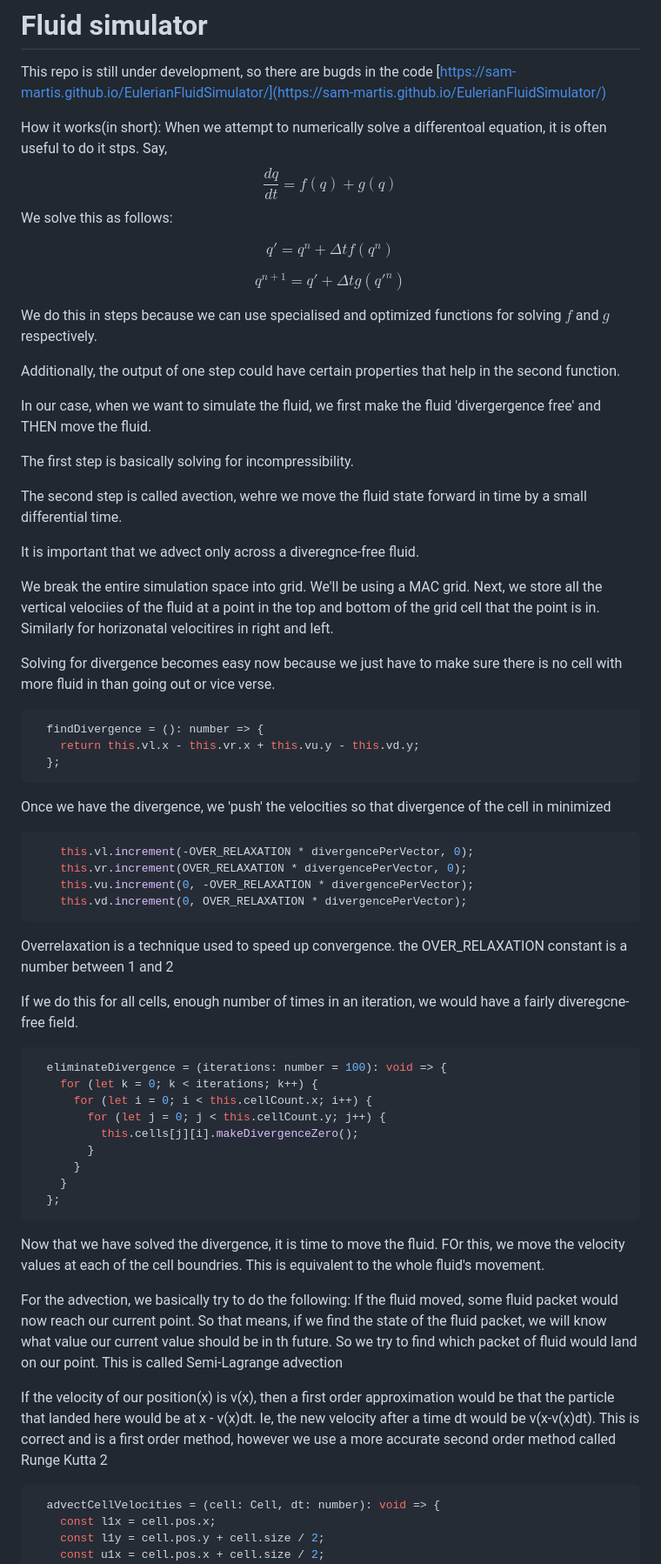
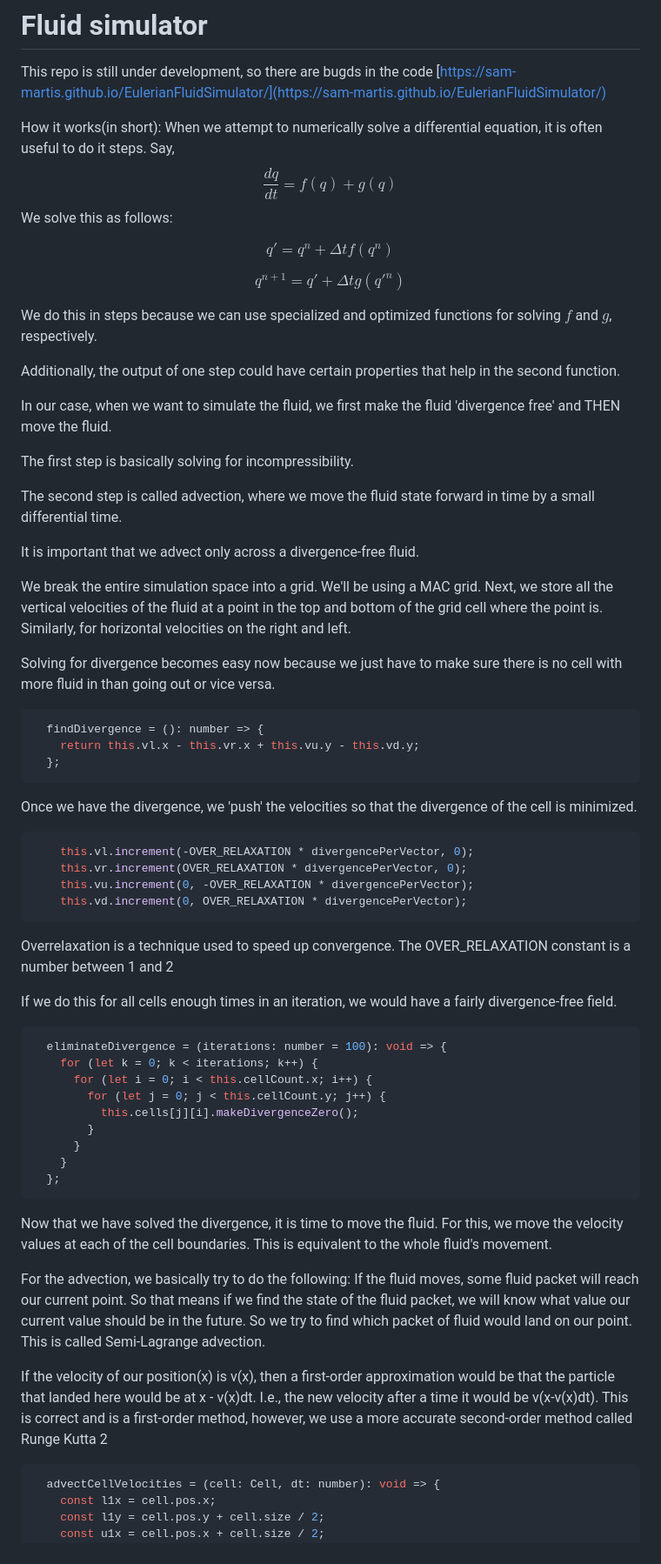
Before and after one commit to Sam-MARTis/EulerianFluidSimulator, a Markdown page: README.md, the part around the change printed below. Shown: that part at 87% size. GitHub-like rendering.

Commit message:
fixed typos in README

````diff
--- a/README.md
+++ b/README.md
@@ -5,7 +5,7 @@ This repo is still under development, so there are bugds in the code
 
 
 How it works(in short):
-When we attempt to numerically solve a differentoal equation, it is often useful to do it stps.
+When we attempt to numerically solve a differential equation, it is often useful to do it steps.
 Say,
 $$\frac{dq}{dt} = f(q)+g(q)$$
 We solve this as follows:
@@ -15,27 +15,27 @@ $$q' = q^n + \Delta t f(q^n)$$
 $$q^{n+1} = q' + \Delta t g({q'}^n)$$
 
 
-We do this in steps because we can use specialised and optimized functions for solving $f$ and $g$ respectively.
+We do this in steps because we can use specialized and optimized functions for solving $f$ and $g$, respectively.
 
 Additionally, the output of one step could have certain properties that help in the second function.
 
 
-In our case, when we want to simulate the fluid, we first make the fluid 'divergergence free' and THEN move the fluid.
+In our case, when we want to simulate the fluid, we first make the fluid 'divergence free' and THEN move the fluid.
 
 The first step is basically solving for incompressibility.
 
-The second step is called avection, wehre we move the fluid state forward in time by a small differential time.
+The second step is called advection, where we move the fluid state forward in time by a small differential time.
 
-It is important that we advect only across a diveregnce-free fluid.
+It is important that we advect only across a divergence-free fluid.
 
 
 
 
-We break the entire simulation space into grid. We'll be using a MAC grid.
-Next, we store all the vertical velociies of the fluid at a point in the top and bottom of the grid cell that the point is in.
-Similarly for horizonatal velocitires in right and left.
+We break the entire simulation space into a grid. We'll be using a MAC grid.
+Next, we store all the vertical velocities of the fluid at a point in the top and bottom of the grid cell where the point is.
+Similarly, for horizontal velocities on the right and left.
 
-Solving for divergence becomes easy now because we just have to make sure there is no cell with more fluid in than going out or vice verse.
+Solving for divergence becomes easy now because we just have to make sure there is no cell with more fluid in than going out or vice versa.
 
 ```typescript
   findDivergence = (): number => {
@@ -43,7 +43,7 @@ Solving for divergence becomes easy now because we just have to make sure there
   };
 ```
 
-Once we have the divergence, we 'push' the velocities so that divergence of the cell in minimized
+Once we have the divergence, we 'push' the velocities so that the divergence of the cell is minimized.
 
 ```typescript
     this.vl.increment(-OVER_RELAXATION * divergencePerVector, 0);
@@ -52,10 +52,10 @@ Once we have the divergence, we 'push' the velocities so that divergence of the
     this.vd.increment(0, OVER_RELAXATION * divergencePerVector);
 ```
 
-Overrelaxation is a technique used to speed up convergence. the OVER_RELAXATION constant is a number between 1 and 2
+Overrelaxation is a technique used to speed up convergence. The OVER_RELAXATION constant is a number between 1 and 2
 
 
-If we do this for all cells, enough number of times in an iteration, we would have a fairly diveregcne-free field.
+If we do this for all cells enough times in an iteration, we would have a fairly divergence-free field.
 
 ```typescript
   eliminateDivergence = (iterations: number = 100): void => {
@@ -70,12 +70,12 @@ If we do this for all cells, enough number of times in an iteration, we would ha
 ```
 
 
-Now that we have solved the divergence, it is time to move the fluid. FOr this, we move the velocity values at each of the cell boundries. This is equivalent to the whole fluid's movement.
+Now that we have solved the divergence, it is time to move the fluid. For this, we move the velocity values at each of the cell boundaries. This is equivalent to the whole fluid's movement.
 
-For the advection, we basically try to do the following: If the fluid moved, some fluid packet would now reach our current point. So that means, if we find the state of the fluid packet, we will know what value our current value should be in th future.
-So we try to find which packet of fluid would land on our point. This is called Semi-Lagrange advection
+For the advection, we basically try to do the following: If the fluid moves, some fluid packet will reach our current point. So that means if we find the state of the fluid packet, we will know what value our current value should be in the future.
+So we try to find which packet of fluid would land on our point. This is called Semi-Lagrange advection.
 
-If the velocity of our position(x) is v(x), then a first order approximation would be that the particle that landed here would be at x - v(x)dt. Ie, the new velocity after a time dt would be v(x-v(x)dt). This is correct and is a first order method, however we use a more accurate second order method called Runge Kutta 2
+If the velocity of our position(x) is v(x), then a first-order approximation would be that the particle that landed here would be at x - v(x)dt. I.e., the new velocity after a time it would be v(x-v(x)dt). This is correct and is a first-order method, however, we use a more accurate second-order method called Runge Kutta 2
 
 ```typescript
   advectCellVelocities = (cell: Cell, dt: number): void => {
````
Also changed, not shown: other parts of README.md (+2 -2 lines).
